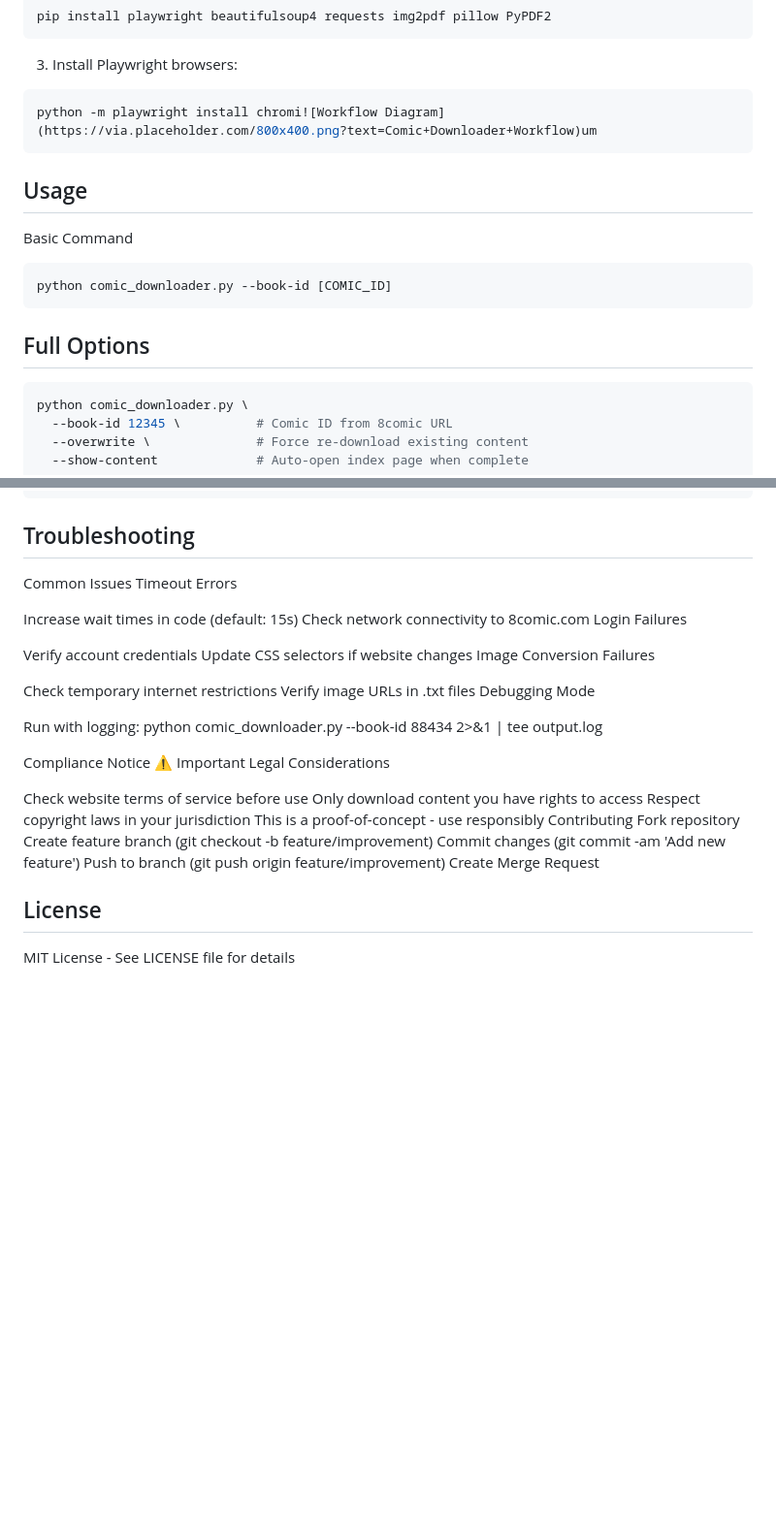
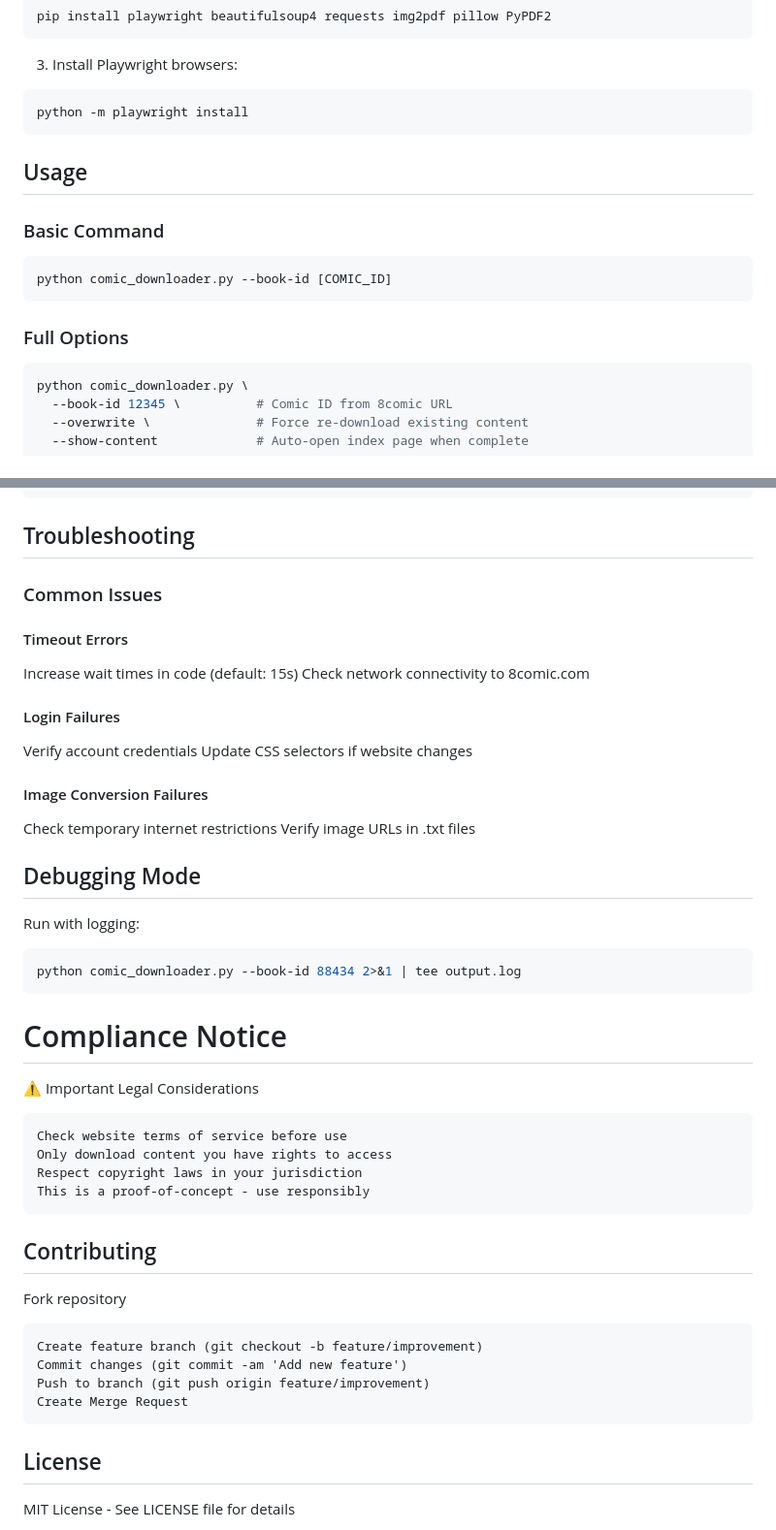
Before and after one commit to canytam/manga, a Markdown page: README.md, 2 parts joined by grey strips. Shown at 97% size. Drawn GitHub-style; blank space fills up the shorter version.

````diff
--- a/README.md
+++ b/README.md
@@ -40,16 +40,16 @@ pip install playwright beautifulsoup4 requests img2pdf pillow PyPDF2
 
 3. Install Playwright browsers:
 ```bash
-python -m playwright install chromi![Workflow Diagram](https://via.placeholder.com/800x400.png?text=Comic+Downloader+Workflow)um
+python -m playwright install
 ```
 
 ## Usage
-Basic Command
+### Basic Command
 ```bash
 python comic_downloader.py --book-id [COMIC_ID]
 ```
 
-## Full Options
+### Full Options
 ```bash
 python comic_downloader.py \
   --book-id 12345 \          # Comic ID from 8comic URL
@@ -86,37 +86,45 @@ Comic_Name_ID/
 ```
 
 ## Troubleshooting
-Common Issues
-Timeout Errors
+### Common Issues
+#### Timeout Errors
 
 Increase wait times in code (default: 15s)
 Check network connectivity to 8comic.com
-Login Failures
+#### Login Failures
 
 Verify account credentials
 Update CSS selectors if website changes
-Image Conversion Failures
+#### Image Conversion Failures
 
 Check temporary internet restrictions
 Verify image URLs in .txt files
-Debugging Mode
+## Debugging Mode
 
 Run with logging:
+```bash
 python comic_downloader.py --book-id 88434 2>&1 | tee output.log
+```
 
-Compliance Notice
+# Compliance Notice
 ⚠️ Important Legal Considerations
 
+```text
 Check website terms of service before use
 Only download content you have rights to access
 Respect copyright laws in your jurisdiction
 This is a proof-of-concept - use responsibly
-Contributing
+```
+
+## Contributing
+
 Fork repository
+```text
 Create feature branch (git checkout -b feature/improvement)
 Commit changes (git commit -am 'Add new feature')
 Push to branch (git push origin feature/improvement)
 Create Merge Request
+```
 
 ## License
 MIT License - See LICENSE file for details
````
